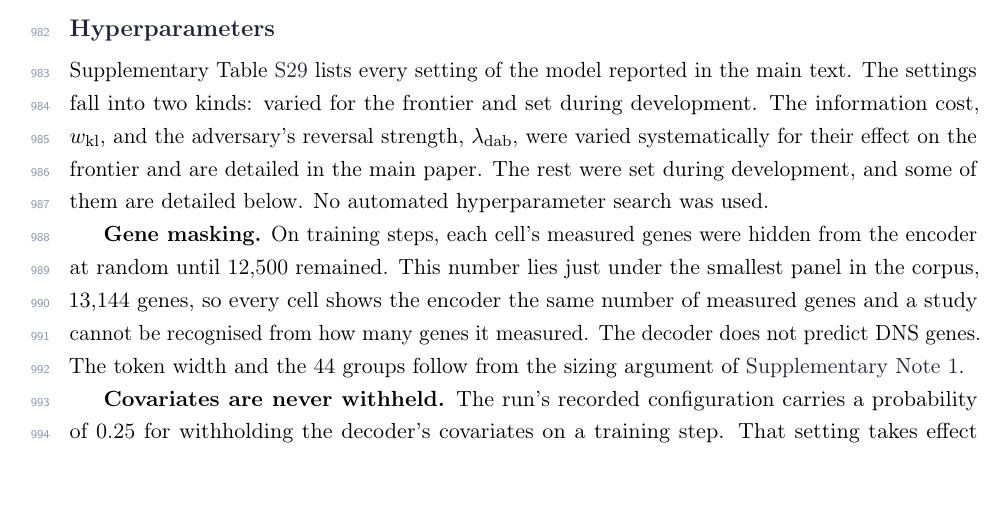
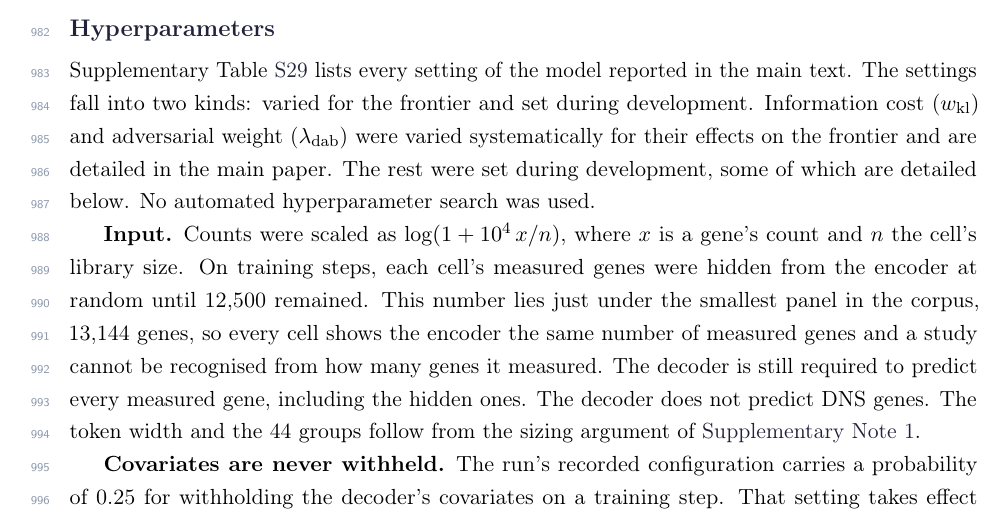
Before and after one commit to AtharvaOnGitHub/ELAJ-paper, a LaTeX document (supplementary/supplementary.tex, which reads supplementary/methods/supplementary_methods.tex): part of page 54 of 59, cut so that both start at the same text, the shorter picture padded with empty space. The pictures show the PDF file supplementary/supplementary.pdf that the author committed with the source.

Commit message:
Supplementary Methods: restore AW's hyperparameter opening and Input paragraph
45b630f overwrote both. Restored verbatim with only: the two symbols AW
asked for (w_kl, lambda_dab), 'fronteir' -> 'frontier', 'Rest were' ->
'The rest were', 'effects to' -> 'effects on'. 'Adversarial weight' is
the paper's term for lambda_dab and stays.

```diff
--- a/supplementary/methods/supplementary_methods.tex
+++ b/supplementary/methods/supplementary_methods.tex
@@ -186,18 +186,12 @@ vocabulary, and checked against the partition the training run recorded.}
 \label{smeth:hyperparameters}
 
 Supplementary Table~\ref{stab:hyperparameters} lists every setting of the
-model reported in the main text. The settings fall into two kinds: varied
-for the frontier and set during development. The information cost,
-$w_{\mathrm{kl}}$, and the adversary's reversal strength,
-$\lambda_{\mathrm{dab}}$, were varied systematically for their effect on
-the frontier and are detailed in the main paper. The rest were set during
-development, and some of them are detailed below. No automated
-hyperparameter search was used.
+model reported in the main text. The settings fall into two kinds:
+varied for the frontier and set during development.
+Information cost ($w_{\mathrm{kl}}$) and adversarial weight ($\lambda_{\mathrm{dab}}$) were varied
+systematically for their effects on the frontier and are detailed in
+the main paper. The rest were set during development, some of which are
+detailed below. No automated hyperparameter search was used.
 
-\textbf{Gene masking.} On training steps, each cell's measured genes were
-hidden from the encoder at random until 12{,}500 remained. This number lies
-just under the smallest panel in the corpus, 13{,}144 genes, so every cell
-shows the encoder the same number of measured genes and a study cannot be
-recognised from how many genes it measured. The decoder does not predict
-DNS genes. The token width and the 44 groups follow from the sizing
-argument of \ref{note:grouping}.
+\textbf{Input.} Counts were scaled as $\log(1 + 10^{4}\,x/n)$, where $x$
+is a gene's count and $n$ the cell's library size. On training steps, each cell's
@@ -204,3 +202,6 @@ argument of \ref{note:grouping}.
+measured. The decoder is still required to predict every measured gene,
+including the hidden ones. The decoder does not predict DNS genes. The
+token width and the 44 groups follow from the sizing argument of \ref{note:grouping}.
 
 \textbf{Covariates are never withheld.} The run's recorded configuration
 carries a probability of 0.25 for withholding the decoder's covariates on a
```
Also changed, not shown: supplementary/supplementary.pdf, supplementary/methods/supplementary_methods.tex (4 more changed lines).
